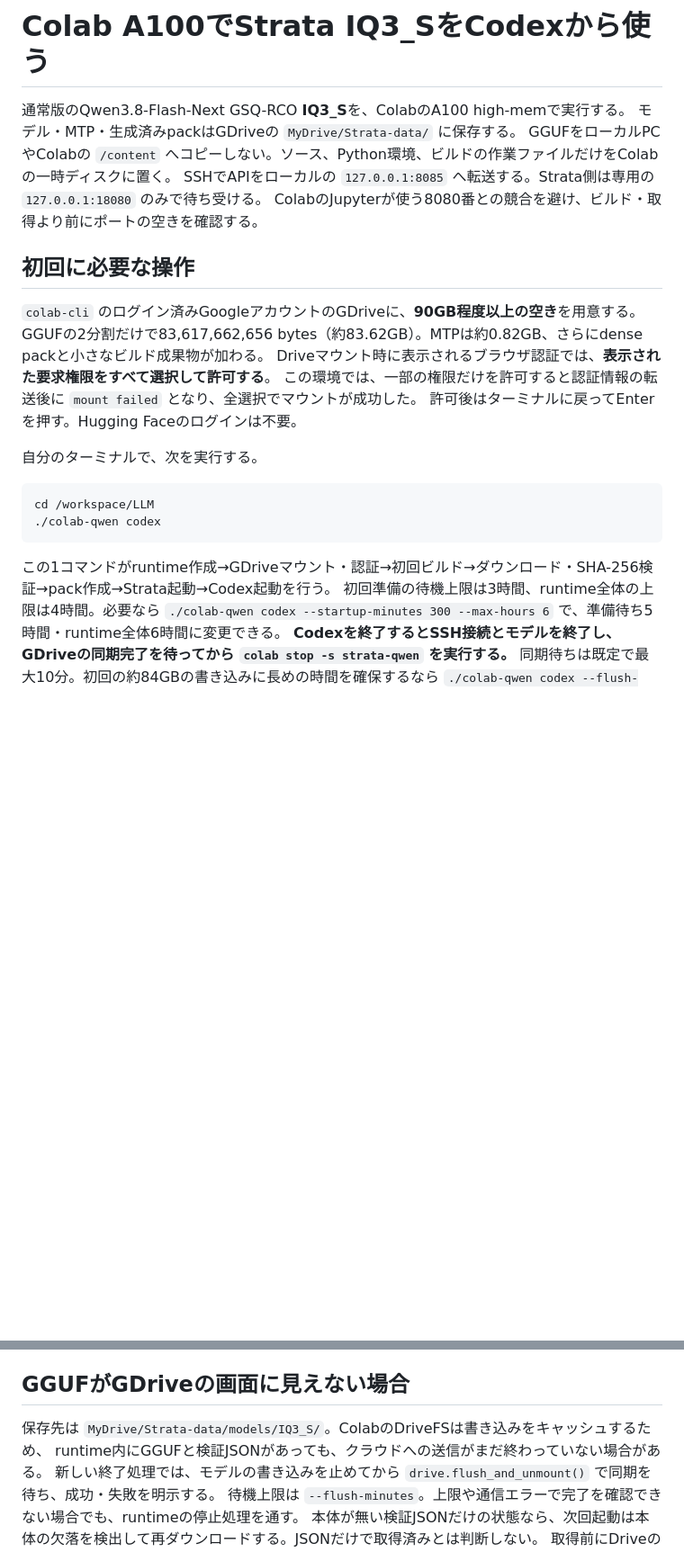
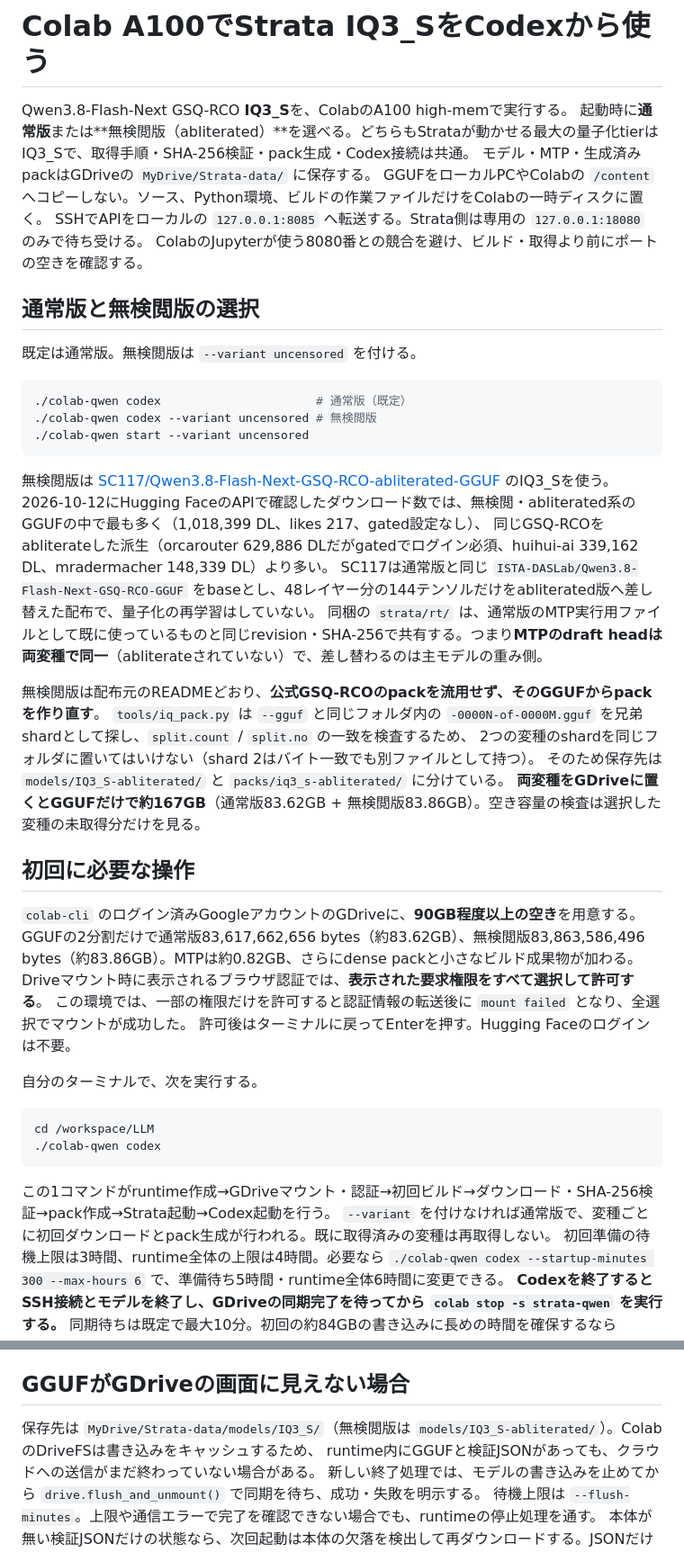
Before and after one commit to Lzh-Function/LLM-app, a Markdown page: codex/colab-qwen/README.md, 2 parts joined by grey strips. Shown at 90% size. Rendered like a GitHub page; blank space fills up the shorter version.

Commit message:
Document uncensored variant selection and Drive layout

````diff
--- a/codex/colab-qwen/README.md
+++ b/codex/colab-qwen/README.md
@@ -1,15 +1,38 @@
 # Colab A100でStrata IQ3_SをCodexから使う
 
-通常版のQwen3.8-Flash-Next GSQ-RCO **IQ3_S**を、ColabのA100 high-memで実行する。
+Qwen3.8-Flash-Next GSQ-RCO **IQ3_S**を、ColabのA100 high-memで実行する。
+起動時に**通常版**または**無検閲版（abliterated）**を選べる。どちらもStrataが動かせる最大の量子化tierはIQ3_Sで、取得手順・SHA-256検証・pack生成・Codex接続は共通。
 モデル・MTP・生成済みpackはGDriveの `MyDrive/Strata-data/` に保存する。
 GGUFをローカルPCやColabの `/content` へコピーしない。ソース、Python環境、ビルドの作業ファイルだけをColabの一時ディスクに置く。
 SSHでAPIをローカルの `127.0.0.1:8085` へ転送する。Strata側は専用の `127.0.0.1:18080` のみで待ち受ける。
 ColabのJupyterが使う8080番との競合を避け、ビルド・取得より前にポートの空きを確認する。
 
+## 通常版と無検閲版の選択
+
+既定は通常版。無検閲版は `--variant uncensored` を付ける。
+
+```bash
+./colab-qwen codex                      # 通常版（既定）
+./colab-qwen codex --variant uncensored # 無検閲版
+./colab-qwen start --variant uncensored
+```
+
+無検閲版は [SC117/Qwen3.8-Flash-Next-GSQ-RCO-abliterated-GGUF](https://huggingface.co/SC117/Qwen3.8-Flash-Next-GSQ-RCO-abliterated-GGUF) のIQ3_Sを使う。
+2026-10-12にHugging FaceのAPIで確認したダウンロード数では、無検閲・abliterated系のGGUFの中で最も多く（1,018,399 DL、likes 217、gated設定なし）、
+同じGSQ-RCOをabliterateした派生（orcarouter 629,886 DLだがgatedでログイン必須、huihui-ai 339,162 DL、mradermacher 148,339 DL）より多い。
+SC117は通常版と同じ `ISTA-DASLab/Qwen3.8-Flash-Next-GSQ-RCO-GGUF` をbaseとし、48レイヤー分の144テンソルだけをabliterated版へ差し替えた配布で、量子化の再学習はしていない。
+同梱の `strata/rt/` は、通常版のMTP実行用ファイルとして既に使っているものと同じrevision・SHA-256で共有する。つまり**MTPのdraft headは両変種で同一**（abliterateされていない）で、差し替わるのは主モデルの重み側。
+
+無検閲版は配布元のREADMEどおり、**公式GSQ-RCOのpackを流用せず、そのGGUFからpackを作り直す**。
+`tools/iq_pack.py` は `--gguf` と同じフォルダ内の `-0000N-of-0000M.gguf` を兄弟shardとして探し、`split.count` / `split.no` の一致を検査するため、
+2つの変種のshardを同じフォルダに置いてはいけない（shard 2はバイト一致でも別ファイルとして持つ）。
+そのため保存先は `models/IQ3_S-abliterated/` と `packs/iq3_s-abliterated/` に分けている。
+**両変種をGDriveに置くとGGUFだけで約167GB**（通常版83.62GB + 無検閲版83.86GB）。空き容量の検査は選択した変種の未取得分だけを見る。
+
 ## 初回に必要な操作
 
 `colab-cli` のログイン済みGoogleアカウントのGDriveに、**90GB程度以上の空き**を用意する。
-GGUFの2分割だけで83,617,662,656 bytes（約83.62GB）。MTPは約0.82GB、さらにdense packと小さなビルド成果物が加わる。
+GGUFの2分割だけで通常版83,617,662,656 bytes（約83.62GB）、無検閲版83,863,586,496 bytes（約83.86GB）。MTPは約0.82GB、さらにdense packと小さなビルド成果物が加わる。
 Driveマウント時に表示されるブラウザ認証では、**表示された要求権限をすべて選択して許可する**。
 この環境では、一部の権限だけを許可すると認証情報の転送後に `mount failed` となり、全選択でマウントが成功した。
 許可後はターミナルに戻ってEnterを押す。Hugging Faceのログインは不要。
@@ -22,6 +45,7 @@ cd /workspace/LLM
 ```
 
 この1コマンドがruntime作成→GDriveマウント・認証→初回ビルド→ダウンロード・SHA-256検証→pack作成→Strata起動→Codex起動を行う。
+`--variant` を付けなければ通常版で、変種ごとに初回ダウンロードとpack生成が行われる。既に取得済みの変種は再取得しない。
 初回準備の待機上限は3時間、runtime全体の上限は4時間。必要なら `./colab-qwen codex --startup-minutes 300 --max-hours 6` で、準備待ち5時間・runtime全体6時間に変更できる。
 **Codexを終了するとSSH接続とモデルを終了し、GDriveの同期完了を待ってから `colab stop -s strata-qwen` を実行する。**
 同期待ちは既定で最大10分。初回の約84GBの書き込みに長めの時間を確保するなら `./colab-qwen codex --flush-minutes 30` を使う。
@@ -109,7 +138,7 @@ A100 high-memの空き状況やColab側のサービスの問題が考えられ
 
 ## GGUFがGDriveの画面に見えない場合
 
-保存先は `MyDrive/Strata-data/models/IQ3_S/`。ColabのDriveFSは書き込みをキャッシュするため、
+保存先は `MyDrive/Strata-data/models/IQ3_S/`（無検閲版は `models/IQ3_S-abliterated/`）。ColabのDriveFSは書き込みをキャッシュするため、
 runtime内にGGUFと検証JSONがあっても、クラウドへの送信がまだ終わっていない場合がある。
 新しい終了処理では、モデルの書き込みを止めてから `drive.flush_and_unmount()` で同期を待ち、成功・失敗を明示する。
 待機上限は `--flush-minutes`。上限や通信エラーで完了を確認できない場合でも、runtimeの停止処理を通す。
````
Also changed, not shown: other parts of codex/colab-qwen/README.md (+10 -3 lines), codex/README.md (+1 -0 lines).
